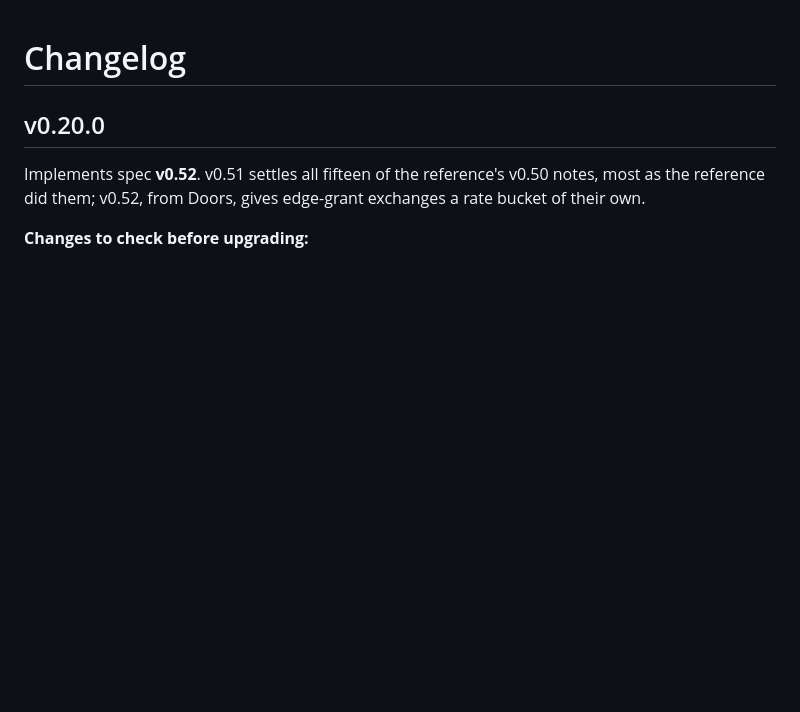
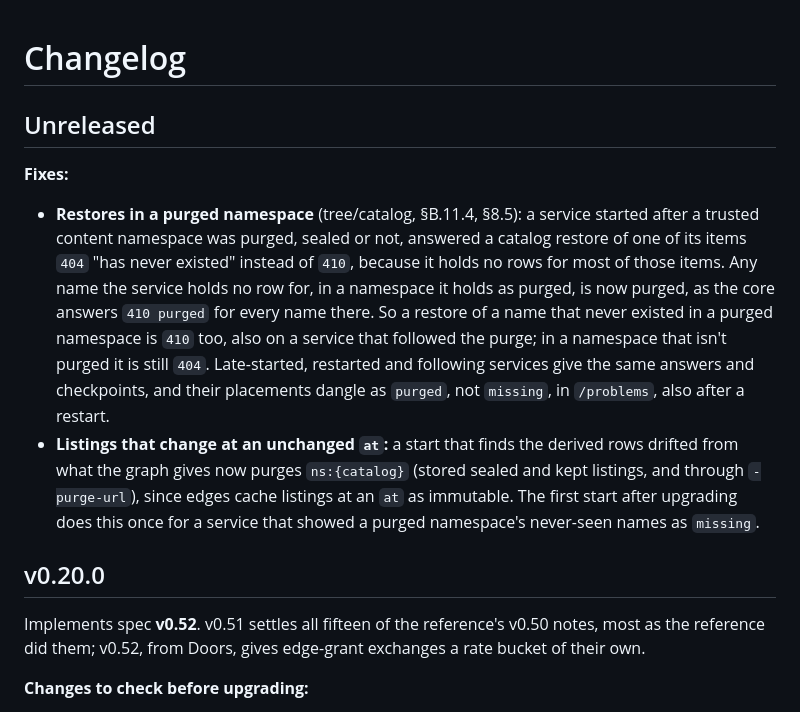
Before and after one commit to middle-management/patchlog, a Markdown page: CHANGELOG.md, the part around the change. GitHub-like rendering; blank space fills up the shorter version.

Commit message:
Docs: the late-start restore fix in the CHANGELOG; SPEC-FEEDBACK on 404 vs 410 in a purged namespace
Co-Authored-By: Claude Opus 5.5 <noreply@anthropic.com>
Claude-Session: https://claude.ai/code/session_01Jw4LdK9ZcwFURtDHpfXEHx

```diff
--- a/CHANGELOG.md
+++ b/CHANGELOG.md
@@ -1,4 +1,22 @@
 # Changelog
+
+## Unreleased
+
+**Fixes:**
+- **Restores in a purged namespace** (tree/catalog, §B.11.4, §8.5): a service started after a
+  trusted content namespace was purged, sealed or not, answered a catalog restore of one of its
+  items `404` "has never existed" instead of `410`, because it holds no rows for most of those
+  items. Any name the service holds no row for, in a namespace it holds as purged, is now
+  purged, as the core answers `410 purged` for every name there. So a restore of a name that
+  never existed in a purged namespace is `410` too, also on a service that followed the purge;
+  in a namespace that isn't purged it is still `404`. Late-started, restarted and following
+  services give the same answers and checkpoints, and their placements dangle as `purged`, not
+  `missing`, in `/problems`, also after a restart.
+- **Listings that change at an unchanged `at`:** a start that finds the derived rows drifted
+  from what the graph gives now purges `ns:{catalog}` (stored sealed and kept listings, and
+  through `-purge-url`), since edges cache listings at an `at` as immutable. The first start
+  after upgrading does this once for a service that showed a purged namespace's never-seen
+  names as `missing`.
 
 ## v0.20.0
 
```
Also changed, not shown: docs/SPEC-FEEDBACK.md (+7 -0 lines).
